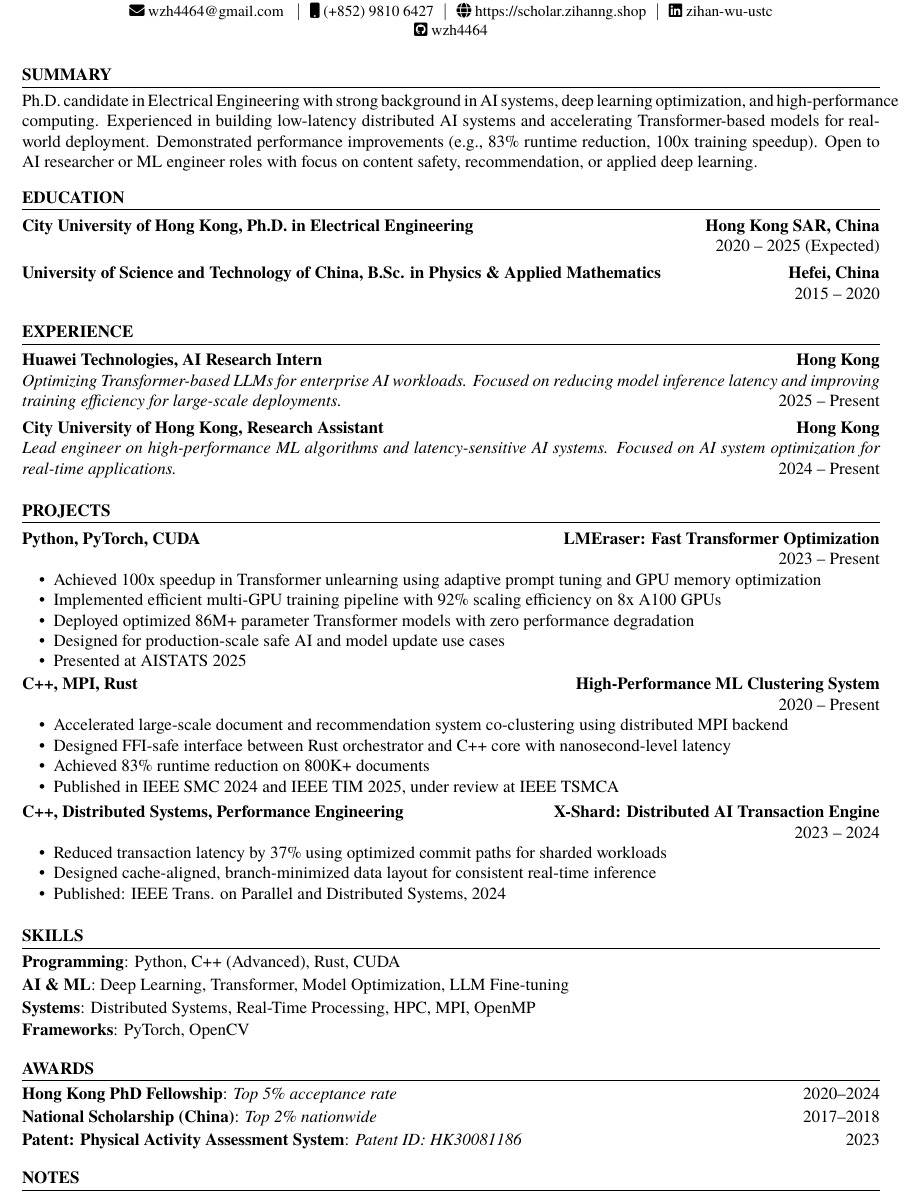
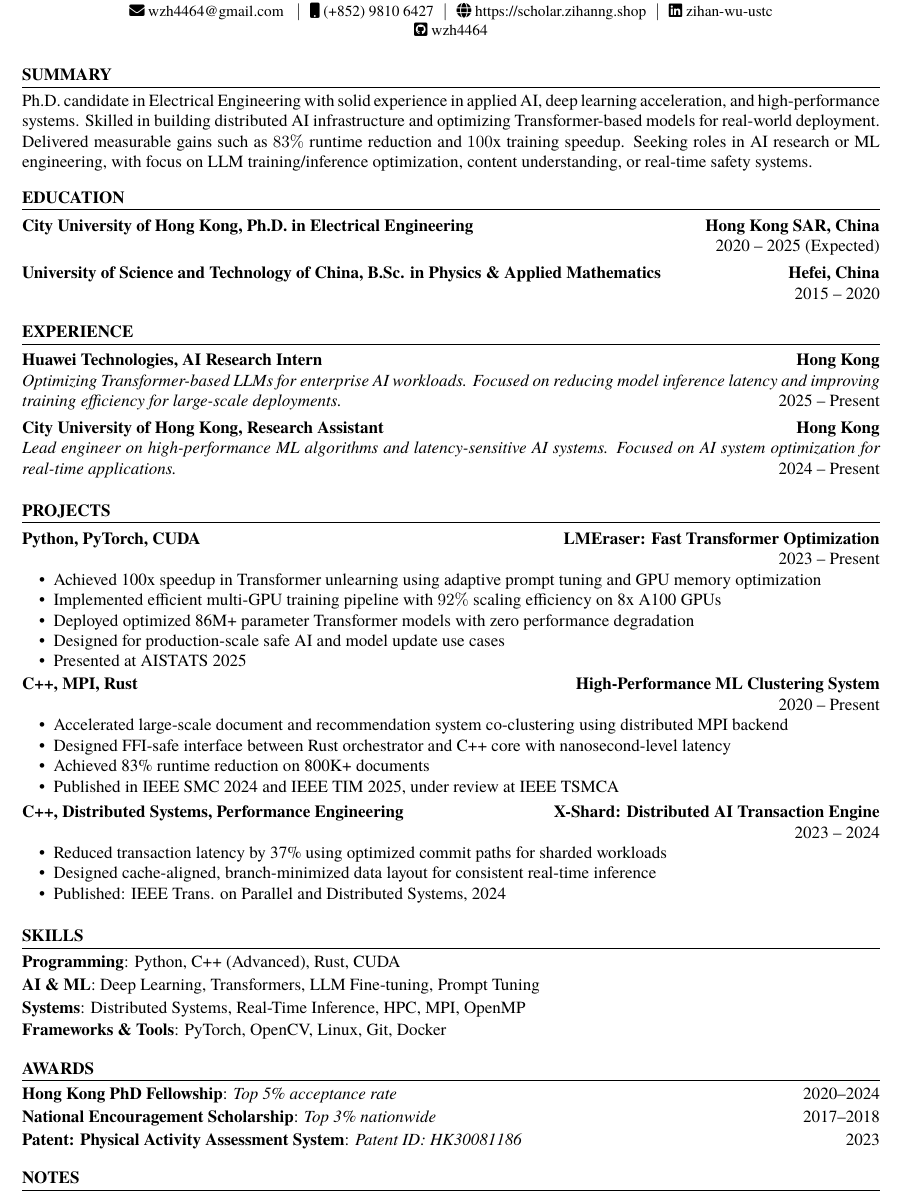
Before and after one commit to wzh4464/CV, a LaTeX document (main.tex): part of the page, cut so that both start at the same text. Compiled offline with pdfLaTeX.

Commit message:
更新简历，修改个人总结以强调应用AI和深度学习加速经验，调整项目描述以突出多GPU训练管道的效率，更新技能部分以反映最新的AI和编程工具，修改奖项信息以更准确地描述国家奖学金。
Signed-off-by: zihan_mac_air <32484940+wzh4464@users.noreply.github.com>

```diff
--- a/main.tex
+++ b/main.tex
@@ -11,7 +11,7 @@
 \begin{document}
 
 \begin{cvsection}{Summary}
-    Ph.D. candidate in Electrical Engineering with strong background in AI systems, deep learning optimization, and high-performance computing. Experienced in building low-latency distributed AI systems and accelerating Transformer-based models for real-world deployment. Demonstrated performance improvements (e.g., 83\% runtime reduction, 100x training speedup). Open to AI researcher or ML engineer roles with focus on content safety, recommendation, or applied deep learning.
+    Ph.D. candidate in Electrical Engineering with solid experience in applied AI, deep learning acceleration, and high-performance systems. Skilled in building distributed AI infrastructure and optimizing Transformer-based models for real-world deployment. Delivered measurable gains such as $83\%$ runtime reduction and $100$x training speedup. Seeking roles in AI research or ML engineering, with focus on LLM training/inference optimization, content understanding, or real-time safety systems.
 \end{cvsection}
 
 \begin{cvsection}{Education}
@@ -59,7 +59,7 @@
     {}
     {
         \cvbullet{Achieved 100x speedup in Transformer unlearning using adaptive prompt tuning and GPU memory optimization}
-        \cvbullet{Implemented efficient multi-GPU training pipeline with 92\% scaling efficiency on 8x A100 GPUs}
+        \cvbullet{Implemented efficient multi-GPU training pipeline with $92\%$ scaling efficiency on 8x A100 GPUs}
         \cvbullet{Deployed optimized 86M+ parameter Transformer models with zero performance degradation}
         \cvbullet{Designed for production-scale safe AI and model update use cases}
         \cvbullet{Presented at AISTATS 2025}
@@ -92,14 +92,14 @@
 
 \begin{cvsection}{Skills}
     \skillgroup{Programming}{Python, C++ (Advanced), Rust, CUDA}
-    \skillgroup{AI \& ML}{Deep Learning, Transformer, Model Optimization, LLM Fine-tuning}
-    \skillgroup{Systems}{Distributed Systems, Real-Time Processing, HPC, MPI, OpenMP}
-    \skillgroup{Frameworks}{PyTorch, OpenCV}
+    \skillgroup{AI \& ML}{Deep Learning, Transformers, LLM Fine-tuning, Prompt Tuning}
+    \skillgroup{Systems}{Distributed Systems, Real-Time Inference, HPC, MPI, OpenMP}
+    \skillgroup{Frameworks \& Tools}{PyTorch, OpenCV, Linux, Git, Docker}
 \end{cvsection}
 
 \begin{cvsection}{Awards}
     \award{Hong Kong PhD Fellowship}{Top 5\% acceptance rate}{2020--2024}
-    \award{National Scholarship (China)}{Top 2\% nationwide}{2017--2018}
+    \award{National Encouragement Scholarship}{Top 3\% nationwide}{2017--2018}
     \award{Patent: Physical Activity Assessment System}{Patent ID: HK30081186}{2023}
 \end{cvsection}
 
```
